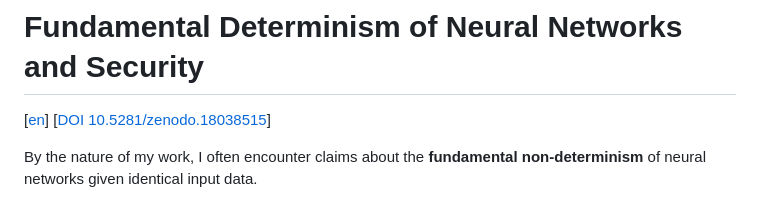
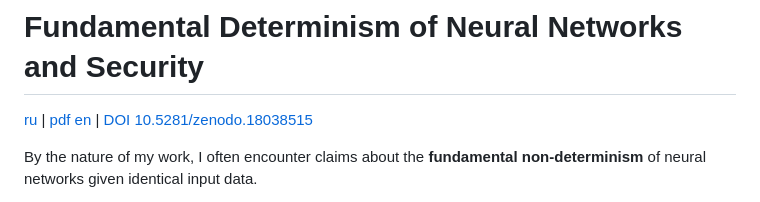
Before and after one commit to johnthesmith/scraps, a Markdown page: en/nn-determinism.md, the part around the change. Rendered like a GitHub page.

```diff
--- a/en/nn-determinism.md
+++ b/en/nn-determinism.md
@@ -1,7 +1,8 @@
 # Fundamental Determinism of Neural Networks and Security
 
-[[en](../en/nn-determinism.md)]
-[[DOI 10.5281/zenodo.18038515](https://zenodo.org/records/18038515)]
+[ru](../ru/nn-determinism.md) |
+[pdf en](../tex/nn-determinism/export/index.pdf) |
+[DOI 10.5281/zenodo.18038515](https://zenodo.org/records/18038515)
 
 By the nature of my work, I often encounter claims about the **fundamental
 non-determinism** of neural networks given identical input data.
```
Also changed, not shown: ru/nn-determinism.md (+3 -2 lines).
